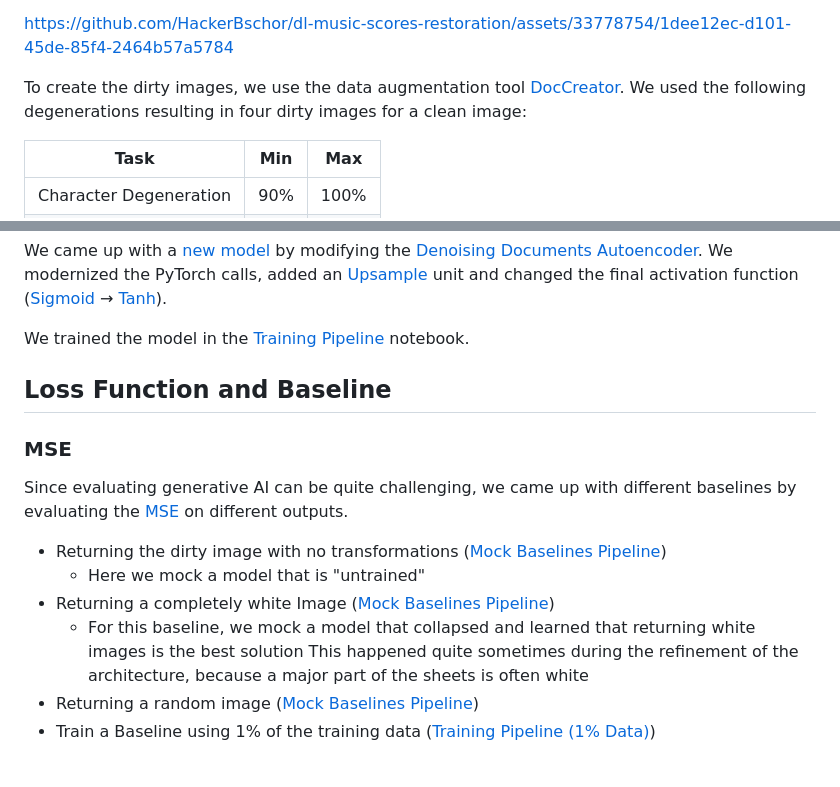
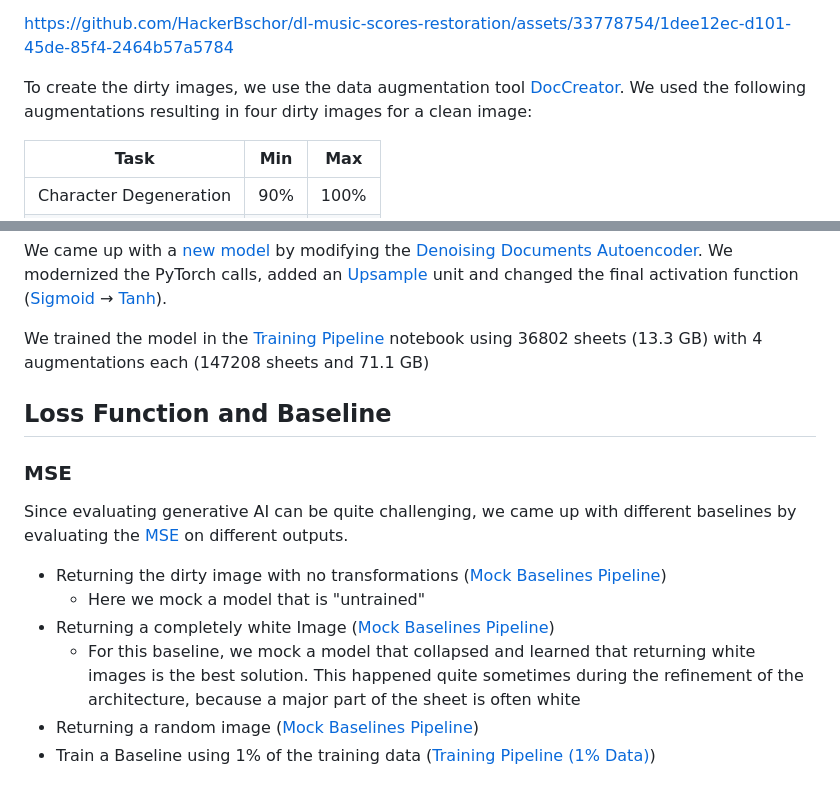
Before and after one commit to HackerBschor/df-music-scores-restoration, a Markdown page: README.md, 2 parts joined by grey strips. Rendered like a GitHub page.

```diff
--- a/README.md
+++ b/README.md
@@ -31,7 +31,7 @@ we've created an [audio file](assets/ds_creation/RandomMusic.mp3):
 https://github.com/HackerBschor/dl-music-scores-restoration/assets/33778754/1dee12ec-d101-45de-85f4-2464b57a5784
 
 To create the dirty images, we use the data augmentation tool [DocCreator](https://doc-creator.labri.fr/).
-We used the following degenerations resulting in four dirty images for a clean image:
+We used the following augmentations resulting in four dirty images for a clean image:
 
 | Task                   | Min | Max  |
 |------------------------|-----|------|
@@ -96,7 +96,7 @@ unit and changed the final activation function
 ([Sigmoid](https://pytorch.org/docs/stable/generated/torch.nn.Sigmoid.html) &#8594;
 [Tanh](https://pytorch.org/docs/stable/generated/torch.nn.Tanh.html)).
 
-We trained the model in the [Training Pipeline](dl/training_full.ipynb) notebook.
+We trained the model in the [Training Pipeline](dl/training_full.ipynb) notebook using 36802 sheets (13.3 GB) with 4 augmentations each (147208 sheets and 71.1 GB)
 
 ## Loss Function and Baseline
 
@@ -107,9 +107,9 @@ Since evaluating generative AI can be quite challenging, we came up with differe
 * Returning the dirty image with no transformations ([Mock Baselines Pipeline](dl/mock_baselines.ipynb))
   * Here we mock a model that is "untrained"
 * Returning a completely white Image ([Mock Baselines Pipeline](dl/mock_baselines.ipynb))
-  * For this baseline, we mock a model that collapsed and learned that returning white images is the best solution
+  * For this baseline, we mock a model that collapsed and learned that returning white images is the best solution.
   This happened quite sometimes during the refinement of the architecture,
-  because a major part of the sheets is often white
+  because a major part of the sheet is often white
 * Returning a random image ([Mock Baselines Pipeline](dl/mock_baselines.ipynb))
 * Train a Baseline using 1% of the training data ([Training Pipeline (1% Data)](dl/training_baseline.ipynb))
 
```
